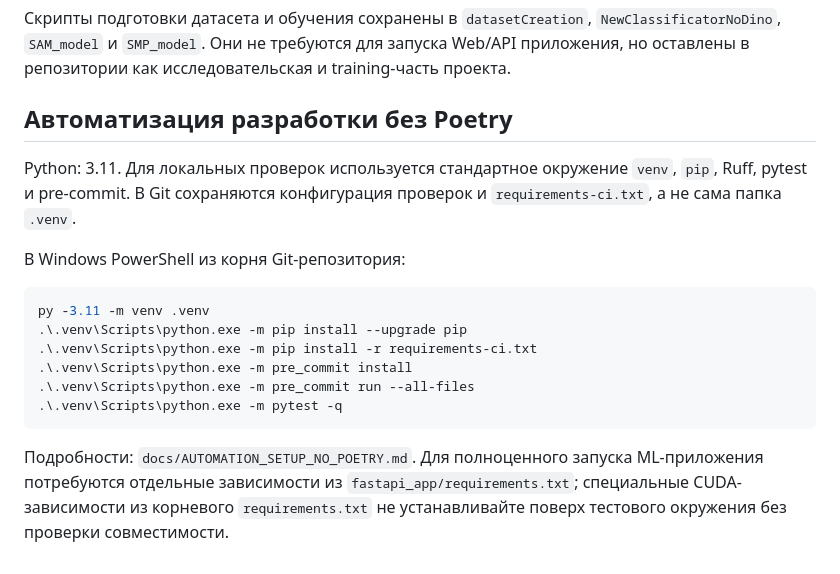
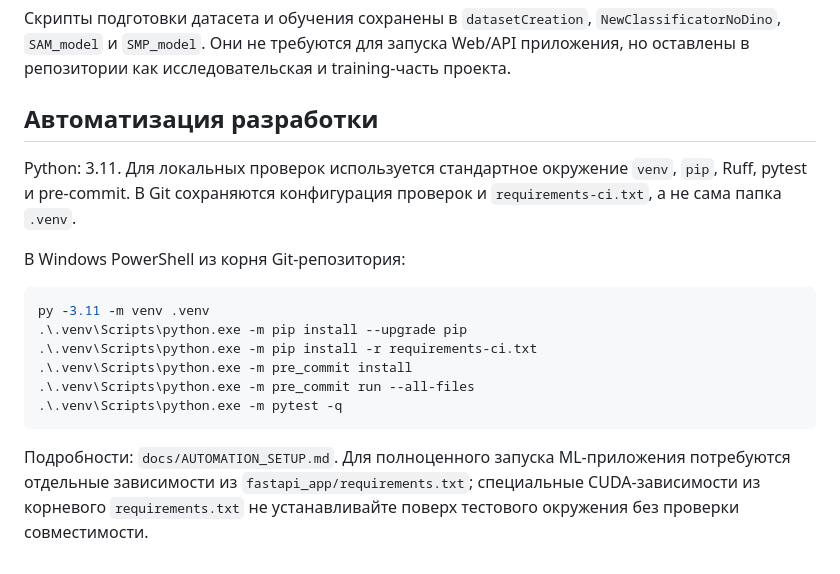
Before and after one commit to ITmonah/Project_Urfu_2026, a Markdown page: README.md, the part around the change. Drawn GitHub-style.

````diff
--- a/README.md
+++ b/README.md
@@ -160,7 +160,7 @@ DOCKERHUB_USERNAME/project-urfu-2026
 Скрипты подготовки датасета и обучения сохранены в `datasetCreation`, `NewClassificatorNoDino`, `SAM_model` и `SMP_model`.
 Они не требуются для запуска Web/API приложения, но оставлены в репозитории как исследовательская и training-часть проекта.
 
-## Автоматизация разработки без Poetry
+## Автоматизация разработки
 
 Python: 3.11. Для локальных проверок используется стандартное окружение `venv`,
 `pip`, Ruff, pytest и pre-commit. В Git сохраняются конфигурация проверок
@@ -177,7 +177,7 @@ py -3.11 -m venv .venv
 .\.venv\Scripts\python.exe -m pytest -q
 ```
 
-Подробности: `docs/AUTOMATION_SETUP_NO_POETRY.md`.
+Подробности: `docs/AUTOMATION_SETUP.md`.
 Для полноценного запуска ML-приложения потребуются отдельные зависимости
 из `fastapi_app/requirements.txt`; специальные CUDA-зависимости
 из корневого `requirements.txt` не устанавливайте поверх тестового
````
